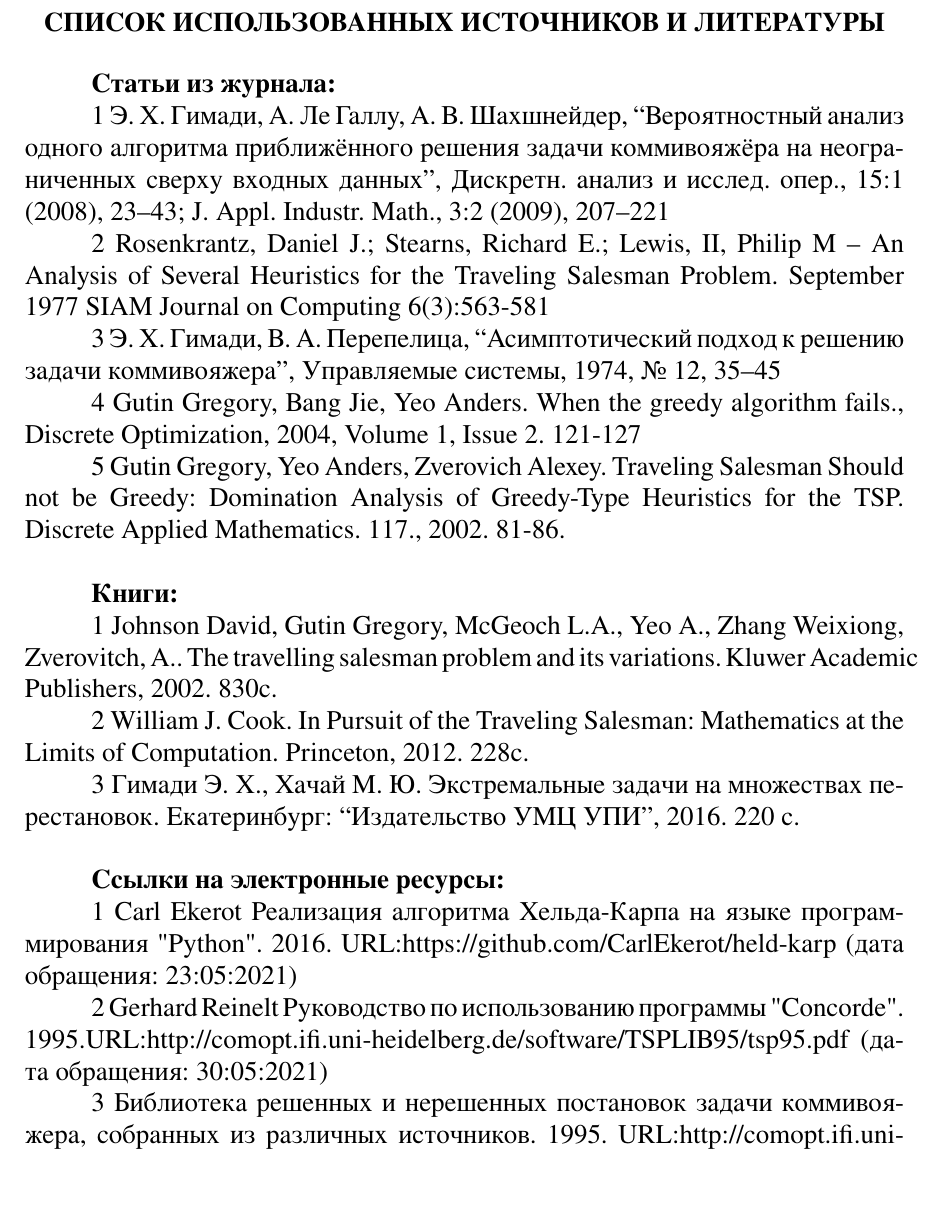
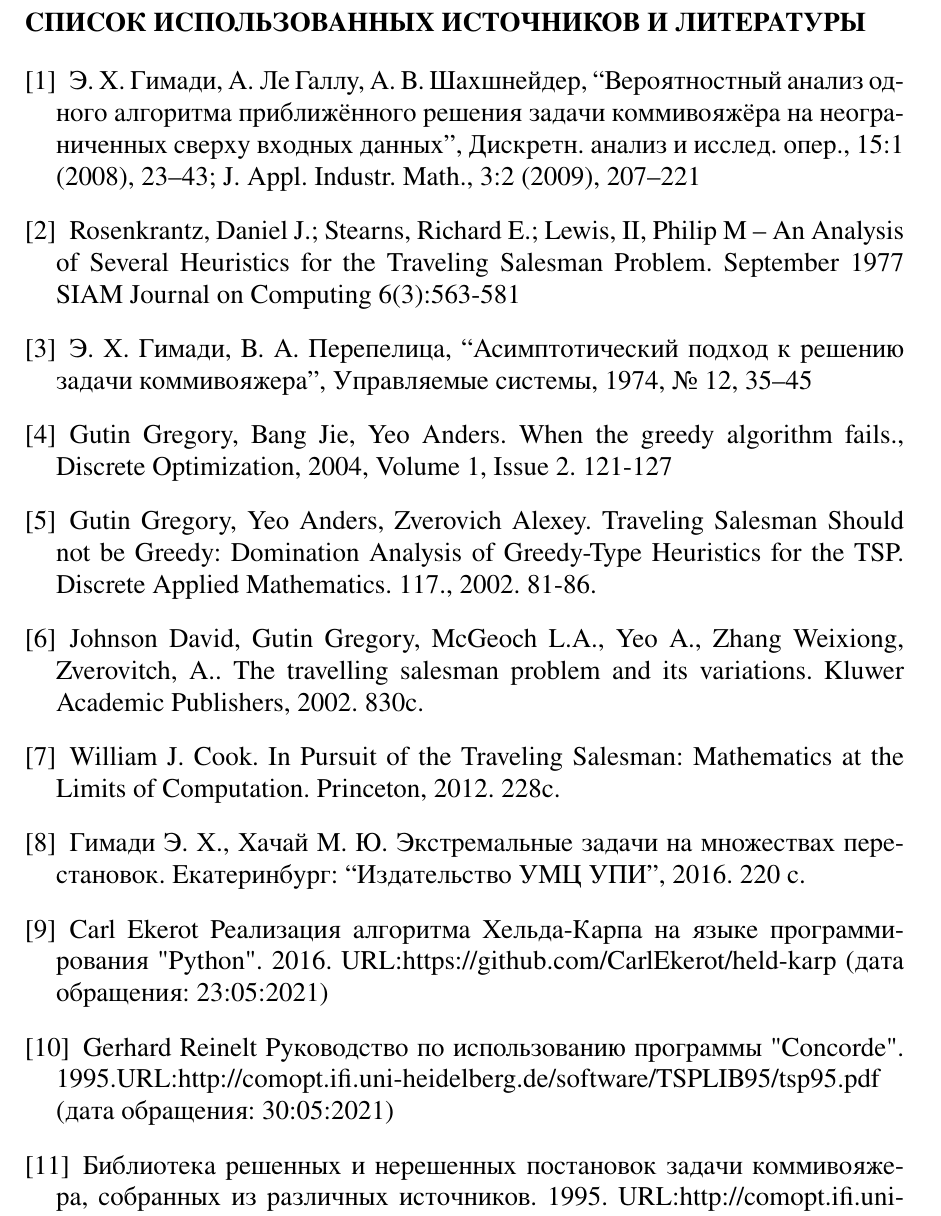
Before and after one commit to CRASHGRIM/Diploma, a LaTeX document (Введение, теорема Петрова и неравенство Чебышева.tex): part of page 29 of 31, cut so that both start at the same text, the shorter picture padded with empty space. The pictures show the PDF file Введение, теорема Петрова и неравенство Чебышева.pdf that the author committed with the source.

Commit message:
bibliography

```diff
--- a/Введение, теорема Петрова и неравенство Чебышева.tex
+++ b/Введение, теорема Петрова и неравенство Чебышева.tex
@@ -977,43 +977,27 @@ P\{ W(\pi)>(1+\varepsilon_n)OPT \} = O(n^{-1})
 Интерес для дальнейших исследований представляет поиск условий асимптотической оптимальности для других распределений. Также определенный интерес вызывает более точная оценка $\epsilon$ для случаев $\beta$ - распределения и показательного распределения.
 
 
-
 \newpage
 
-\begin{center}
+% даём указание на включение данного место в оглавление как секции (\section)
 \addcontentsline{toc}{section}{СПИСОК ИСПОЛЬЗОВАННЫХ ИСТОЧНИКОВ И ЛИТЕРАТУРЫ}
-\chapter{\textbf{СПИСОК ИСПОЛЬЗОВАННЫХ ИСТОЧНИКОВ И ЛИТЕРАТУРЫ}}
-\end{center}
 
-\textbf{Статьи из журнала:}
+%далее сам список используевой литературы
+\begin{thebibliography}{}
+    \bibitem{litlink1}  Э. Х. Гимади, А. Ле Галлу, А. В. Шахшнейдер, “Вероятностный анализ одного алгоритма приближённого решения задачи коммивояжёра на неограниченных сверху входных данных”, Дискретн. анализ и исслед. опер., 15:1 (2008), 23–43; J. Appl. Industr. Math., 3:2 (2009), 207–221
 
-1 Э. Х. Гимади, А. Ле Галлу, А. В. Шахшнейдер, “Вероятностный анализ одного алгоритма приближённого решения задачи коммивояжёра на неограниченных сверху входных данных”, Дискретн. анализ и исслед. опер., 15:1 (2008), 23–43; J. Appl. Industr. Math., 3:2 (2009), 207–221
-
-2 Rosenkrantz, Daniel J.; Stearns, Richard E.; Lewis, II, Philip M -- An Analysis of Several Heuristics for the Traveling Salesman Problem. September 1977 SIAM Journal on Computing 6(3):563-581
-
-3 Э. Х. Гимади, В. А. Перепелица, “Асимптотический подход к решению задачи коммивояжера”, Управляемые системы, 1974, № 12, 35–45
-
-4 Gutin Gregory, Bang Jie, Yeo Anders. When the greedy algorithm fails., Discrete Optimization, 2004, Volume 1, Issue 2. 121-127
-
-5 Gutin Gregory, Yeo Anders, Zverovich Alexey. Traveling Salesman Should not be Greedy: Domination Analysis of Greedy-Type Heuristics for the TSP. Discrete Applied Mathematics. 117., 2002. 81-86.\\
-
-
-\textbf{Книги:}
-
-1 Johnson David, Gutin Gregory, McGeoch L.A., Yeo A., Zhang Weixiong, Zverovitch, A.. The travelling salesman problem and its variations. Kluwer Academic Publishers, 2002. 830с.
-
-2 William J. Cook. In Pursuit of the Traveling Salesman: Mathematics at the Limits of Computation. Princeton, 2012. 228с.
-
-3 Гимади Э. Х., Хачай М. Ю. Экстремальные задачи на множествах перестановок. Екатеринбург: “Издательство УМЦ УПИ”, 2016. 220 с.\\
-
-\textbf{Ссылки на электронные ресурсы:}
-
-1 Carl Ekerot Реализация алгоритма Хельда-Карпа на языке программирования "Python". 2016. URL:https://github.com/CarlEkerot/held-karp (дата обращения: 23:05:2021)
-
-2 Gerhard Reinelt Руководство по использованию программы "Concorde". 1995.URL:http://comopt.ifi.uni-heidelberg.de/software/TSPLIB95/tsp95.pdf (дата обращения: 30:05:2021)
-
-3 Библиотека решенных и нерешенных постановок задачи коммивояжера, собранных из различных источников. 1995. URL:http://comopt.ifi.uni-heidelberg.de/software/T-
+    \bibitem{litlink2}  Rosenkrantz, Daniel J.; Stearns, Richard E.; Lewis, II, Philip M -- An Analysis of Several Heuristics for the Traveling Salesman Problem. September 1977 SIAM Journal on Computing 6(3):563-581
+    \bibitem{litlink3}  Э. Х. Гимади, В. А. Перепелица, “Асимптотический подход к решению задачи коммивояжера”, Управляемые системы, 1974, № 12, 35–45
+    \bibitem{litlink4}  Gutin Gregory, Bang Jie, Yeo Anders. When the greedy algorithm fails., Discrete Optimization, 2004, Volume 1, Issue 2. 121-127
+    \bibitem{litlink5}  Gutin Gregory, Yeo Anders, Zverovich Alexey. Traveling Salesman Should not be Greedy: Domination Analysis of Greedy-Type Heuristics for the TSP. Discrete Applied Mathematics. 117., 2002. 81-86.
+    \bibitem{litlink6}  Johnson David, Gutin Gregory, McGeoch L.A., Yeo A., Zhang Weixiong, Zverovitch, A.. The travelling salesman problem and its variations. Kluwer Academic Publishers, 2002. 830с.
+    \bibitem{litlink7}  William J. Cook. In Pursuit of the Traveling Salesman: Mathematics at the Limits of Computation. Princeton, 2012. 228с.
+    \bibitem{litlink8}  Гимади Э. Х., Хачай М. Ю. Экстремальные задачи на множествах перестановок. Екатеринбург: “Издательство УМЦ УПИ”, 2016. 220 с.
+    \bibitem{litlink9}  Carl Ekerot Реализация алгоритма Хельда-Карпа на языке программирования "Python". 2016. URL:https://github.com/CarlEkerot/held-karp (дата обращения: 23:05:2021)
+    \bibitem{litlink10}  Gerhard Reinelt Руководство по использованию программы "Concorde". 1995.URL:http://comopt.ifi.uni-heidelberg.de/software/TSPLIB95/tsp95.pdf (дата обращения: 30:05:2021)
+    \bibitem{litlink11}  Библиотека решенных и нерешенных постановок задачи коммивояжера, собранных из различных источников. 1995. URL:http://comopt.ifi.uni-heidelberg.de/software/T-
 SPLIB95/ (дата обращения: 12:06:2021)
+\end{thebibliography}
 
 \newpage
 
```
Also changed, not shown: Введение, теорема Петрова и неравенство Чебышева.pdf, Введение, теорема Петрова и неравенство Чебышева.tex (2 more changed lines), 3 other files.
